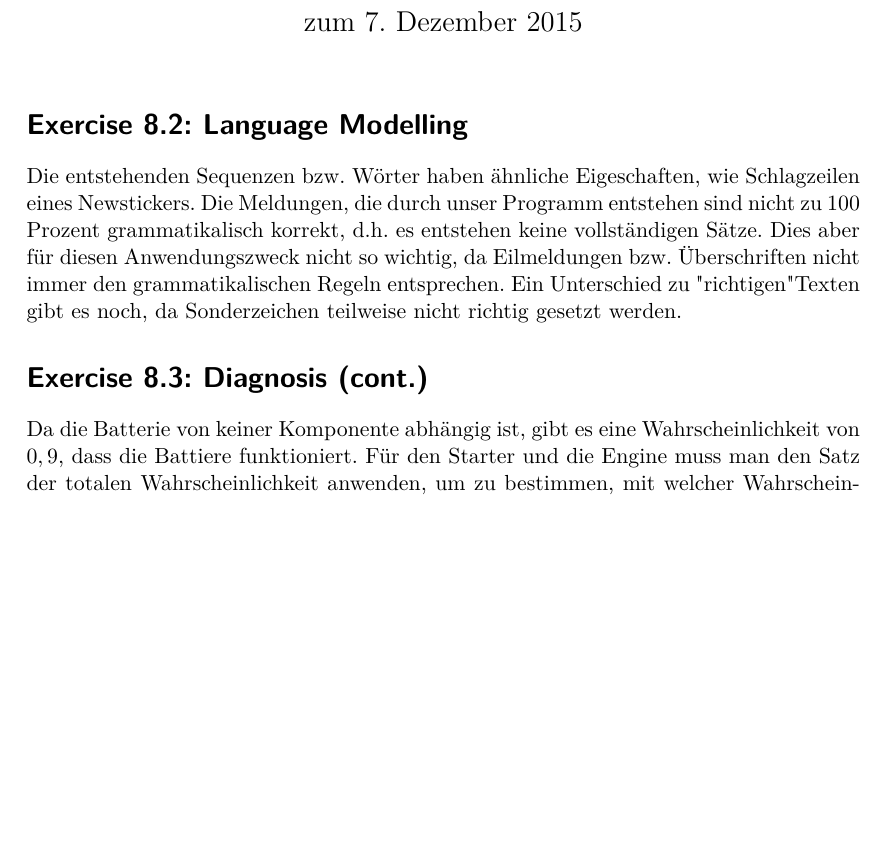
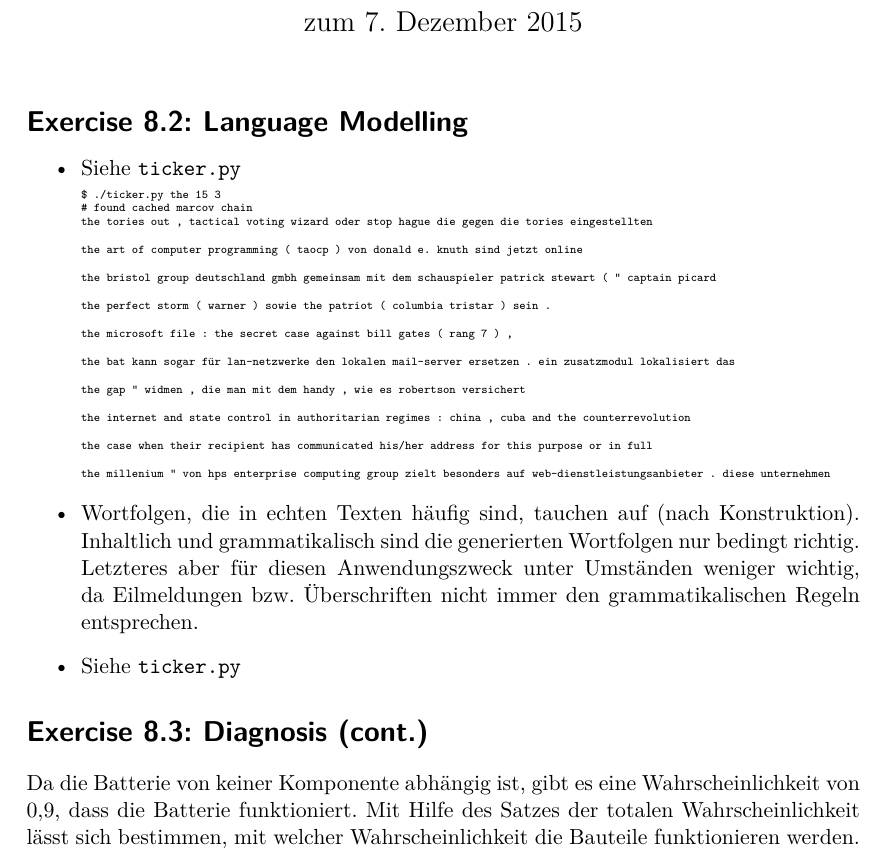
Before and after one commit to lenerd/GWV, a LaTeX document (blatt_08/gwv_blatt_08.tex): part of page 1 of 4 before the commit and part of page 1 of 6 after it, cut so that both start at the same text, the shorter picture padded with empty space. Compiled offline with pdfLaTeX.

Commit message:
2,3 done

```diff
--- a/blatt_08/gwv_blatt_08.tex
+++ b/blatt_08/gwv_blatt_08.tex
@@ -68,11 +68,43 @@
 \maketitle
 
 \section*{Exercise \blattnr.2: Language Modelling}
-Die entstehenden Sequenzen bzw. Wörter haben ähnliche Eigeschaften, wie Schlagzeilen eines Newstickers.
-Die Meldungen, die durch unser Programm entstehen sind nicht zu 100 Prozent grammatikalisch korrekt, d.h.
-es entstehen keine vollständigen Sätze. Dies aber für diesen Anwendungszweck nicht so wichtig, da Eilmeldungen bzw. Überschriften nicht immer den grammatikalischen Regeln entsprechen.
-Ein Unterschied zu "richtigen" Texten gibt es noch, da Sonderzeichen teilweise nicht richtig gesetzt werden.
 
+\begin{itemize}
+    \item Siehe \texttt{ticker.py}
+        \begin{tiny}
+\begin{verbatim}
+$ ./ticker.py the 15 3
+# found cached marcov chain
+the tories out , tactical voting wizard oder stop hague die gegen die tories eingestellten
+
+the art of computer programming ( taocp ) von donald e. knuth sind jetzt online
+
+the bristol group deutschland gmbh gemeinsam mit dem schauspieler patrick stewart ( " captain picard
+
+the perfect storm ( warner ) sowie the patriot ( columbia tristar ) sein .
+
+the microsoft file : the secret case against bill gates ( rang 7 ) ,
+
+the bat kann sogar für lan-netzwerke den lokalen mail-server ersetzen . ein zusatzmodul lokalisiert das
+
+the gap " widmen , die man mit dem handy , wie es robertson versichert
+
+the internet and state control in authoritarian regimes : china , cuba and the counterrevolution
+
+the case when their recipient has communicated his/her address for this purpose or in full
+
+the millenium " von hps enterprise computing group zielt besonders auf web-dienstleistungsanbieter . diese unternehmen
+\end{verbatim}
+\end{tiny}
+    \item
+        Wortfolgen, die in echten Texten häufig sind, tauchen auf (nach Konstruktion).
+        Inhaltlich und grammatikalisch sind die generierten Wortfolgen nur bedingt richtig.
+        Letzteres aber für diesen Anwendungszweck unter Umständen weniger
+        wichtig, da Eilmeldungen bzw.  Überschriften nicht immer den
+        grammatikalischen Regeln entsprechen.
+
+    \item Siehe \texttt{ticker.py}
+\end{itemize}
 
 \section*{Exercise \blattnr.3: Diagnosis (cont.)}
 
@@ -114,11 +146,13 @@ Ein Unterschied zu "richtigen" Texten gibt es noch, da Sonderzeichen teilweise n
     \end{tikzpicture}
     \caption{Belief Network zum Auto}
 \end{figure}
-Da die Batterie von keiner Komponente abhängig ist, gibt es eine Wahrscheinlichkeit von $0,9$, dass
-die Battiere funktioniert. Für den Starter und die Engine muss man den Satz der totalen
-Wahrscheinlichkeit anwenden, um zu bestimmen, mit welcher Wahrscheinlichkeit die Bauteile funktionieren
-werden. Bei der letzten Fragestellung müssen wir den Satz von Bayes verwenden. In diesem Fall ist die
-Engine von der fuelpump ab abhängig.
+
+Da die Batterie von keiner Komponente abhängig ist, gibt es eine
+Wahrscheinlichkeit von \num{0,9}, dass die Batterie funktioniert. Mit Hilfe des
+Satzes der totalen Wahrscheinlichkeit lässt sich bestimmen, mit welcher
+Wahrscheinlichkeit die Bauteile funktionieren werden.
+
+Es ergeben sich die folgenden Wahrscheinlichkeiten:
 \begin{align*}
     \prob(battery) &= \num{0,9} \\
     \begin{split}
```
Also changed, not shown: blatt_08/gwv_blatt_08.tex (51 more changed lines).
